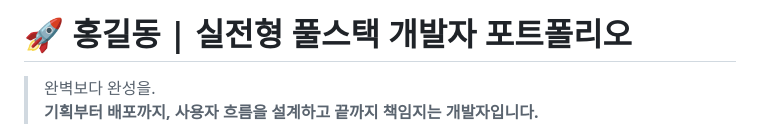
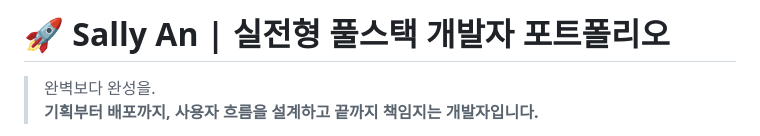
Before and after one commit to sally03915/fullstack_20250825, a Markdown page: README.md, the part around one of its changes. Rendered like a GitHub page.

```diff
--- a/README.md
+++ b/README.md
@@ -1,4 +1,4 @@
-# 🚀 홍길동 | 실전형 풀스택 개발자 포트폴리오
+# 🚀 Sally An | 실전형 풀스택 개발자 포트폴리오
 
 > 완벽보다 완성을.
 > **기획부터 배포까지, 사용자 흐름을 설계하고 끝까지 책임지는 개발자입니다.**
```
Also changed, not shown: other parts of README.md (+1 -1 lines).
